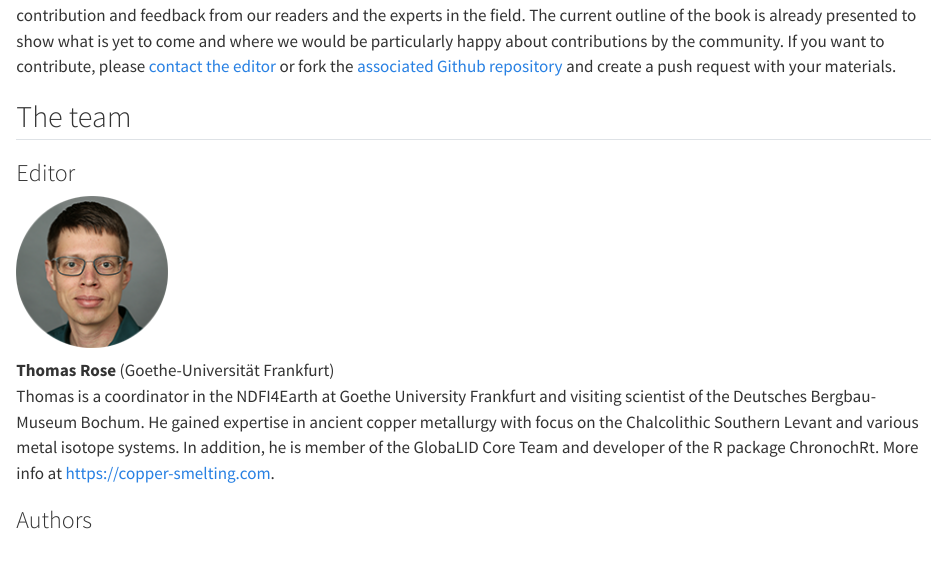
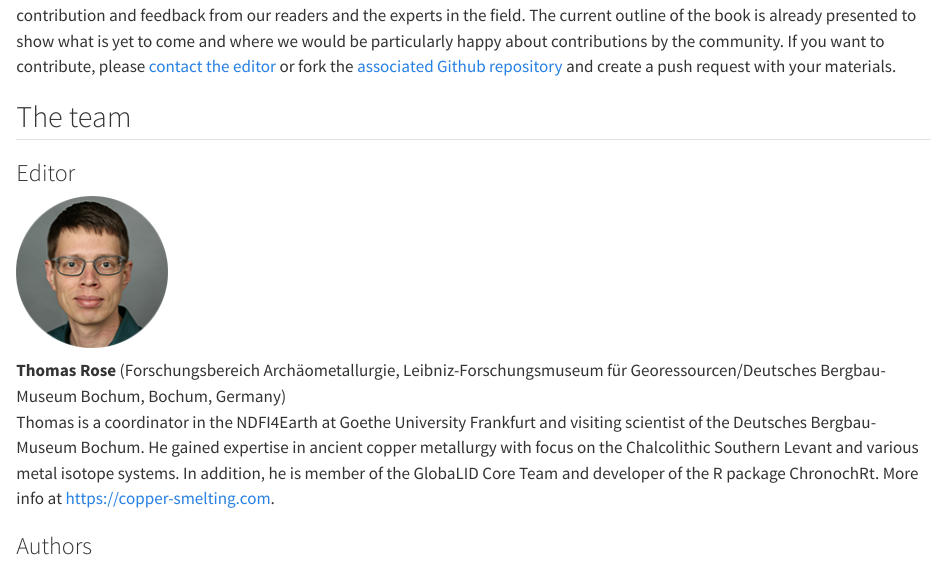
Before and after one commit to archmetalDBM/GlobaLID-Edu, a Quarto document (index.qmd): the page in a window 1100 px wide, from 400 px down. Rendered offline with R 4.5, knitr and Pandoc in place of Quarto, with nearby package versions.

Commit message:
update affiliation

```diff
--- a/index.qmd
+++ b/index.qmd
@@ -18,7 +18,7 @@ This textbook is still work in progress with additional chapters being added ove
 :::
 
 ::: {#column-text}
-**Thomas Rose** (Goethe-Universität Frankfurt) <br> Thomas is a coordinator in the NDFI4Earth at Goethe University Frankfurt and visiting scientist of the Deutsches Bergbau-Museum Bochum. He gained expertise in ancient copper metallurgy with focus on the Chalcolithic Southern Levant and various metal isotope systems. In addition, he is member of the GlobaLID Core Team and developer of the R package ChronochRt. More info at <https://copper-smelting.com>.
+**Thomas Rose** (Forschungsbereich Archäometallurgie, Leibniz-Forschungsmuseum für Georessourcen/Deutsches Bergbau-Museum Bochum, Bochum, Germany) <br> Thomas is a coordinator in the NDFI4Earth at Goethe University Frankfurt and visiting scientist of the Deutsches Bergbau-Museum Bochum. He gained expertise in ancient copper metallurgy with focus on the Chalcolithic Southern Levant and various metal isotope systems. In addition, he is member of the GlobaLID Core Team and developer of the R package ChronochRt. More info at <https://copper-smelting.com>.
 :::
 
 :::
```
